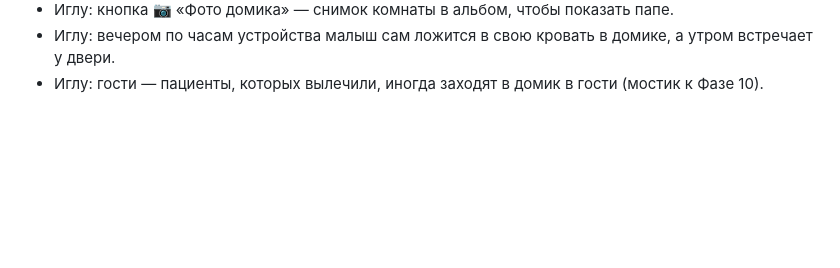
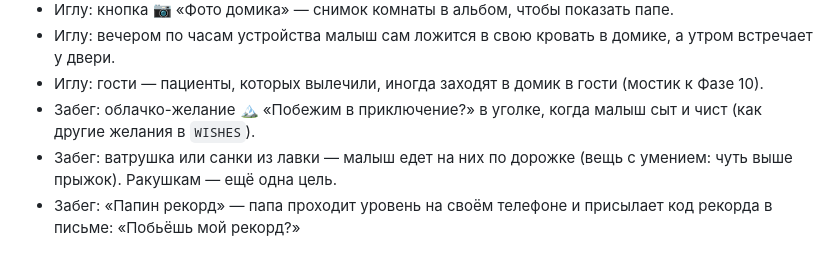
Before and after one commit to StanislavSidorovich/SealHospital, a Markdown page: ROADMAP.md, the part around the change. Rendered like a GitHub page; blank space fills up the shorter version.

Commit message:
Roadmap: ideas for the ice floe dash
Co-Authored-By: Claude Opus 5.5 <noreply@anthropic.com>

```diff
--- a/ROADMAP.md
+++ b/ROADMAP.md
@@ -237,3 +237,6 @@
 - Иглу: кнопка 📷 «Фото домика» — снимок комнаты в альбом, чтобы показать папе.
 - Иглу: вечером по часам устройства малыш сам ложится в свою кровать в домике, а утром встречает у двери.
 - Иглу: гости — пациенты, которых вылечили, иногда заходят в домик в гости (мостик к Фазе 10).
+- Забег: облачко-желание 🏔️ «Побежим в приключение?» в уголке, когда малыш сыт и чист (как другие желания в `WISHES`).
+- Забег: ватрушка или санки из лавки — малыш едет на них по дорожке (вещь с умением: чуть выше прыжок). Ракушкам — ещё одна цель.
+- Забег: «Папин рекорд» — папа проходит уровень на своём телефоне и присылает код рекорда в письме: «Побьёшь мой рекорд?»
```
